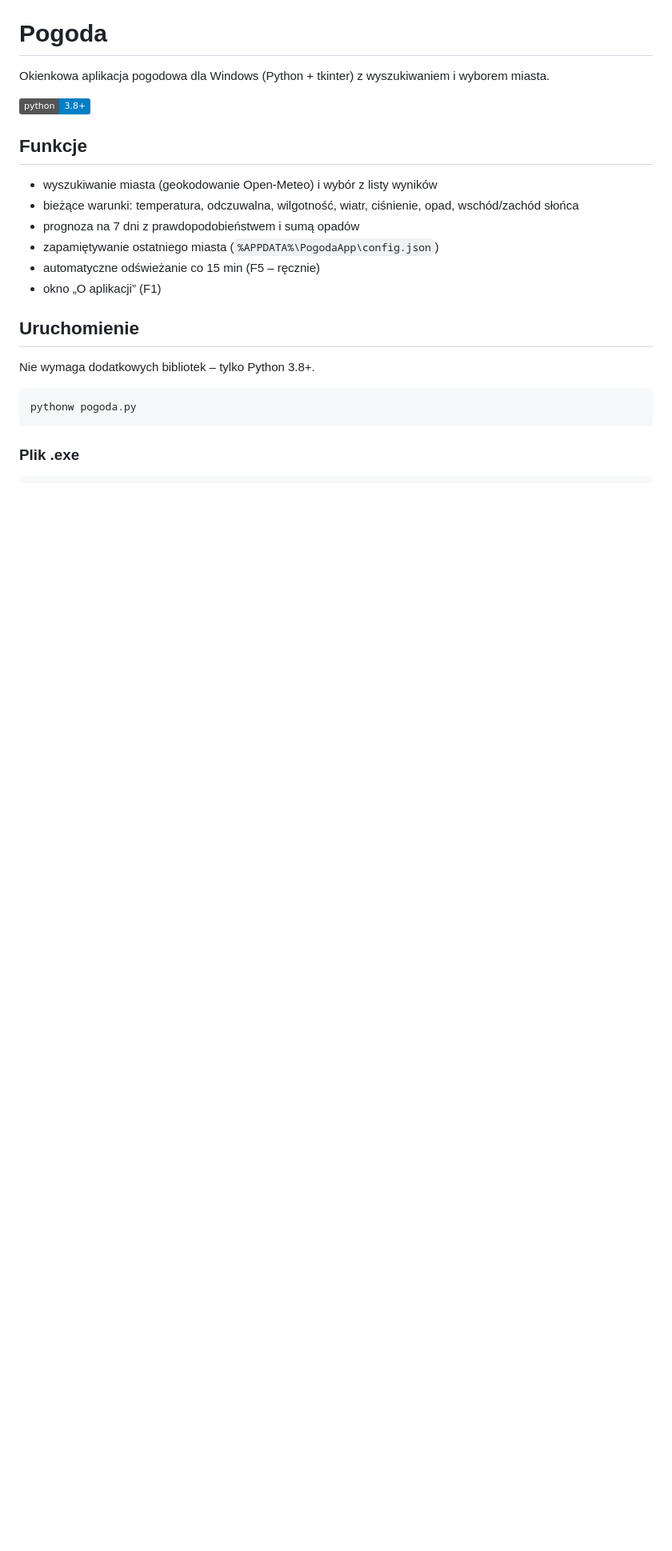
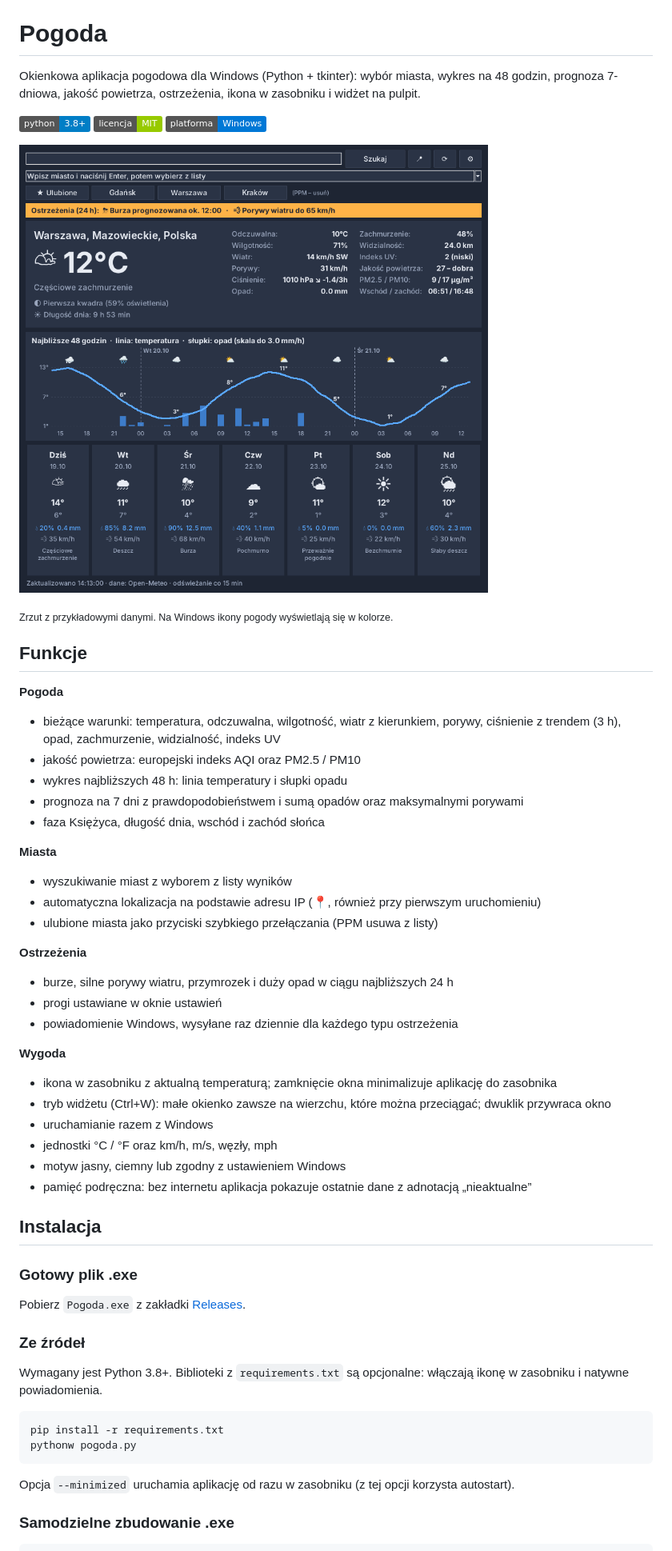
Before and after one commit to filipdab/Pogoda, a Markdown page: README.md, the part around one of its changes. Shown at 80% size. GitHub-like rendering; pictures changed too: assets/screenshot.png (added); badges without logos; blank space fills up the shorter version.

````diff
--- a/README.md
+++ b/README.md
@@ -1,23 +3,54 @@
 # Pogoda
 
-Okienkowa aplikacja pogodowa dla Windows (Python + tkinter) z wyszukiwaniem i wyborem miasta.
+Okienkowa aplikacja pogodowa dla Windows (Python + tkinter): wybór miasta, wykres na 48 godzin, prognoza 7-dniowa, jakość powietrza, ostrzeżenia, ikona w zasobniku i widżet na pulpit.
 
-![Python](https://img.shields.io/badge/python-3.8%2B-blue)
+![Python](https://img.shields.io/badge/python-3.8%2B-blue) ![Licencja](https://img.shields.io/badge/licencja-MIT-green) ![Platforma](https://img.shields.io/badge/platforma-Windows-0078d6)
+
+![Zrzut ekranu](assets/screenshot.png)
+
+<sub>Zrzut z przykładowymi danymi. Na Windows ikony pogody wyświetlają się w kolorze.</sub>
 
 ## Funkcje
-- wyszukiwanie miasta (geokodowanie Open-Meteo) i wybór z listy wyników
-- bieżące warunki: temperatura, odczuwalna, wilgotność, wiatr, ciśnienie, opad, wschód/zachód słońca
-- prognoza na 7 dni z prawdopodobieństwem i sumą opadów
-- zapamiętywanie ostatniego miasta (`%APPDATA%\PogodaApp\config.json`)
-- automatyczne odświeżanie co 15 min (F5 – ręcznie)
-- okno „O aplikacji” (F1)
 
-## Uruchomienie
-Nie wymaga dodatkowych bibliotek – tylko Python 3.8+.
+**Pogoda**
+- bieżące warunki: temperatura, odczuwalna, wilgotność, wiatr z kierunkiem, porywy, ciśnienie z trendem (3 h), opad, zachmurzenie, widzialność, indeks UV
+- jakość powietrza: europejski indeks AQI oraz PM2.5 / PM10
+- wykres najbliższych 48 h: linia temperatury i słupki opadu
+- prognoza na 7 dni z prawdopodobieństwem i sumą opadów oraz maksymalnymi porywami
+- faza Księżyca, długość dnia, wschód i zachód słońca
+
+**Miasta**
+- wyszukiwanie miast z wyborem z listy wyników
+- automatyczna lokalizacja na podstawie adresu IP (📍, również przy pierwszym uruchomieniu)
+- ulubione miasta jako przyciski szybkiego przełączania (PPM usuwa z listy)
+
+**Ostrzeżenia**
+- burze, silne porywy wiatru, przymrozek i duży opad w ciągu najbliższych 24 h
+- progi ustawiane w oknie ustawień
+- powiadomienie Windows, wysyłane raz dziennie dla każdego typu ostrzeżenia
+
+**Wygoda**
+- ikona w zasobniku z aktualną temperaturą; zamknięcie okna minimalizuje aplikację do zasobnika
+- tryb widżetu (Ctrl+W): małe okienko zawsze na wierzchu, które można przeciągać; dwuklik przywraca okno
+- uruchamianie razem z Windows
+- jednostki °C / °F oraz km/h, m/s, węzły, mph
+- motyw jasny, ciemny lub zgodny z ustawieniem Windows
+- pamięć podręczna: bez internetu aplikacja pokazuje ostatnie dane z adnotacją „nieaktualne”
+
+## Instalacja
+
+### Gotowy plik .exe
+Pobierz `Pogoda.exe` z zakładki [Releases](https://github.com/filipdab/Pogoda/releases).
+
+### Ze źródeł
+Wymagany jest Python 3.8+. Biblioteki z `requirements.txt` są opcjonalne: włączają ikonę w zasobniku i natywne powiadomienia.
 
 ```
+pip install -r requirements.txt
 pythonw pogoda.py
 ```
 
-### Plik .exe
+Opcja `--minimized` uruchamia aplikację od razu w zasobniku (z tej opcji korzysta autostart).
+
+### Samodzielne zbudowanie .exe
 ```
````
Also changed, not shown: other parts of README.md (+22 -4 lines), assets/pogoda.png (added), assets/screenshot_light.png (added), 5 other files.
